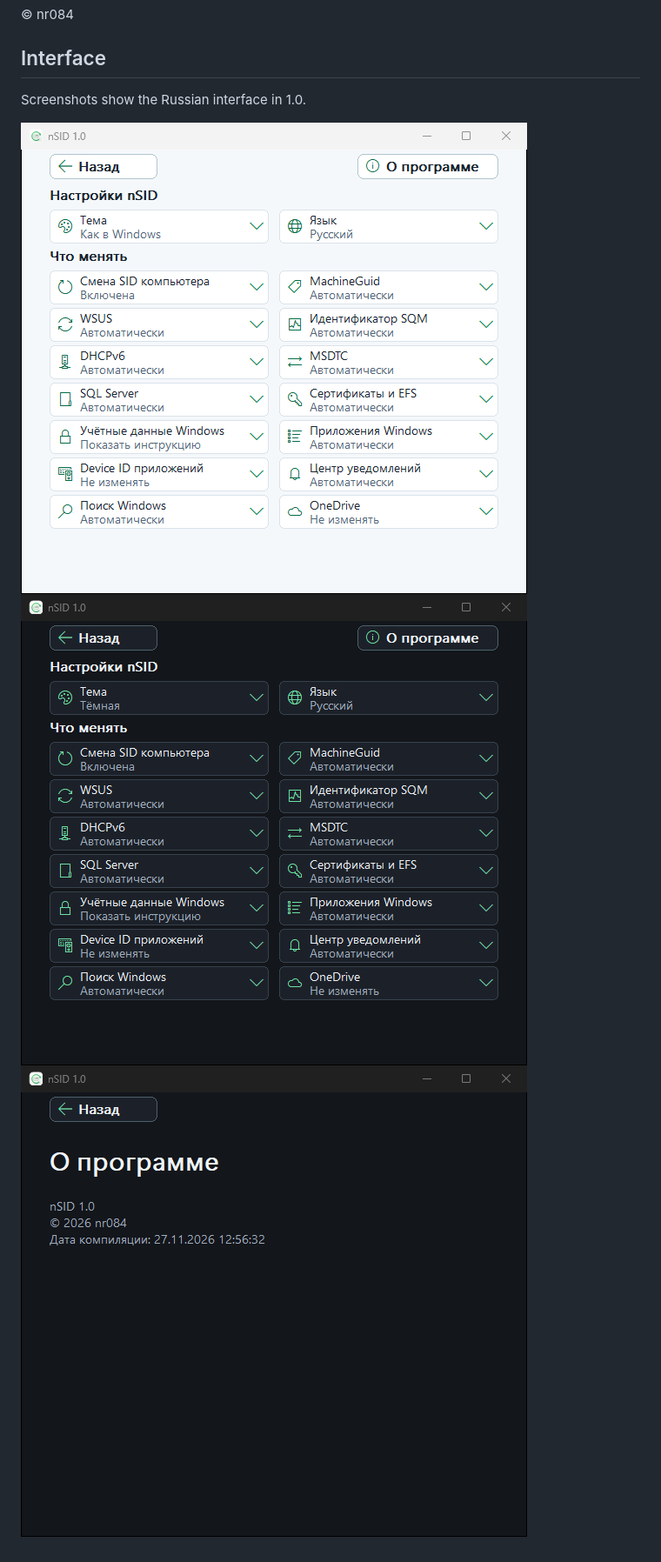
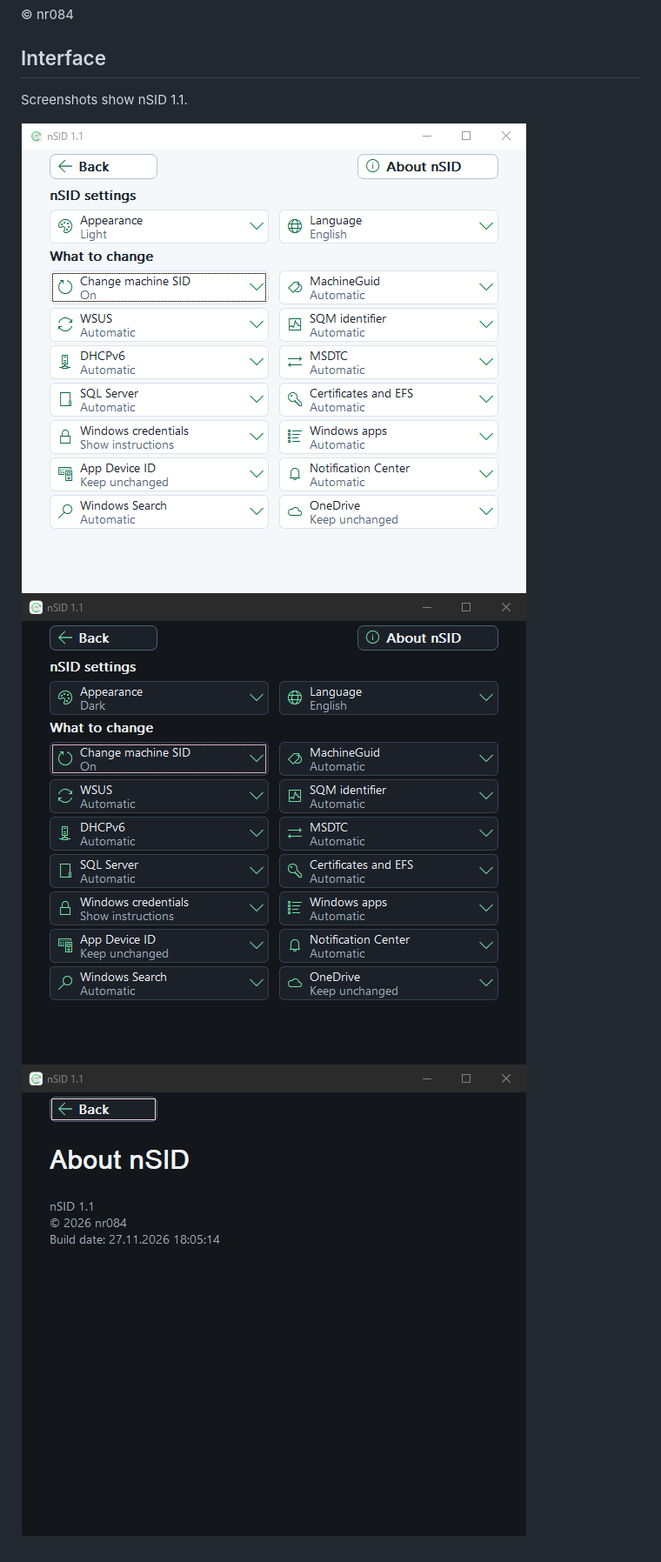
Before and after one commit to nr084/nsid-releases, a Markdown page: README.md, the part around the change. Shown at 87% size. Drawn GitHub-style; pictures changed too: screenshots/en/about-dark.png (added), screenshots/en/settings-dark.png (added), screenshots/en/settings-light.png (added).

Commit message:
Refresh English and Russian screenshots for nSID 1.1

```diff
--- a/README.md
+++ b/README.md
@@ -53,8 +53,8 @@ The interface is available in Russian and English. In Settings, choose the light
 
 ## Interface
 
-Screenshots show the Russian interface in 1.0.
+Screenshots show nSID 1.1.
 
-![Settings, light theme](screenshots/ru/settings-light.png)
-![Settings, dark theme](screenshots/ru/settings-dark.png)
-![About](screenshots/ru/about-dark.png)
+![Settings, light theme](screenshots/en/settings-light.png)
+![Settings, dark theme](screenshots/en/settings-dark.png)
+![About](screenshots/en/about-dark.png)
```
Also changed, not shown: README.ru.md (+1 -1 lines).
